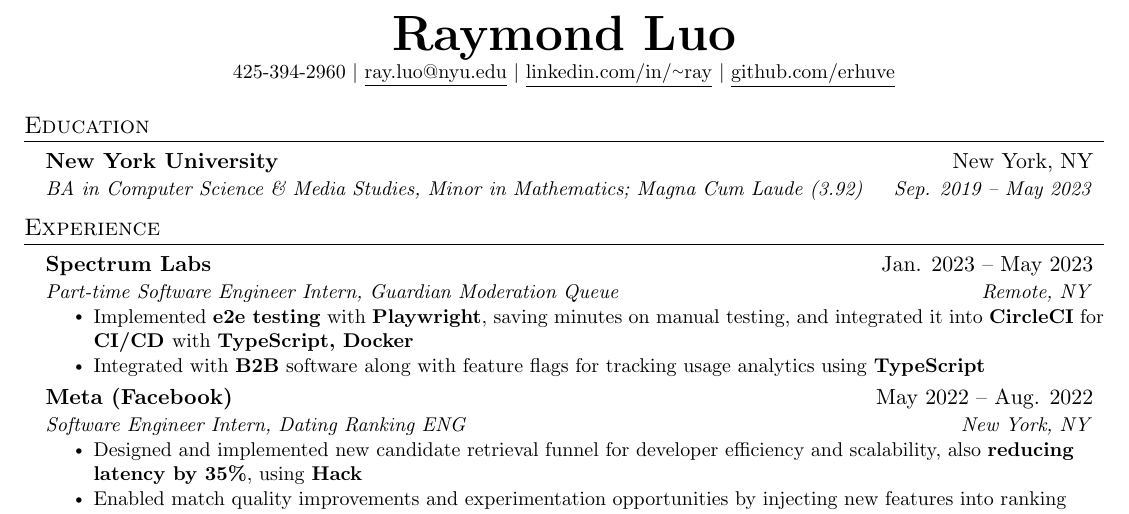
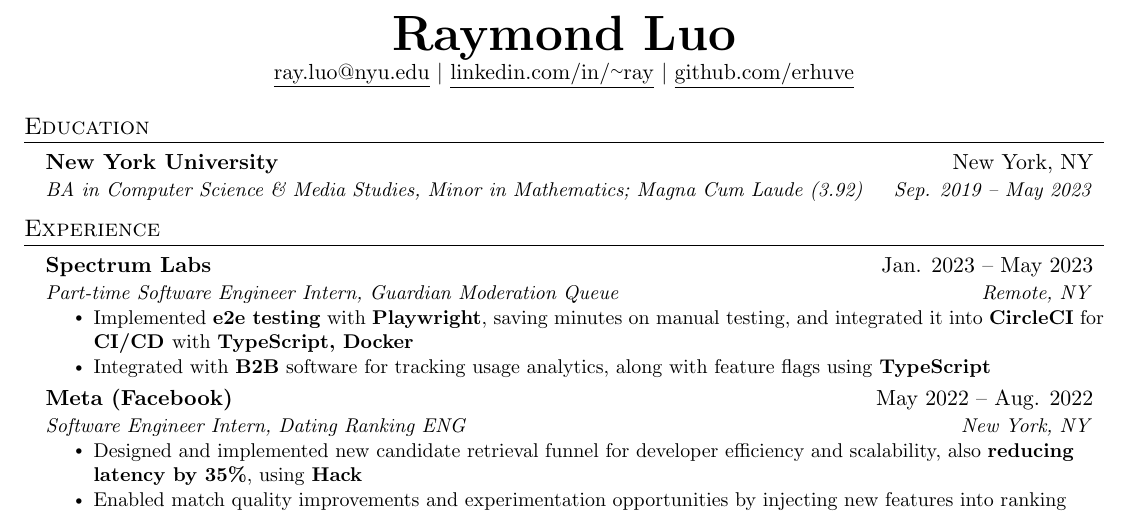
Before and after one commit to erhuve/Resume, a LaTeX document (main.tex): part of the page, cut so that both start at the same text. Compiled offline with pdfLaTeX.

Commit message:
grammatical clarity

```diff
--- a/main.tex
+++ b/main.tex
@@ -113,7 +113,7 @@
 
 \begin{center}
     \textbf{\Huge \scshape Raymond Luo} \\ \vspace{1pt}
-    \small 425-394-2960 $|$ \href{mailto:ray.luo@nyu.edu}{\underline{ray.luo@nyu.edu}} $|$
+    \href{mailto:ray.luo@nyu.edu}{\underline{ray.luo@nyu.edu}} $|$
     \href{https://linkedin.com/in/~ray}{\underline{linkedin.com/in/\url{~ray}}} $|$
     \href{https://github.com/erhuve}{\underline{github.com/erhuve}}
 \end{center}
@@ -137,7 +137,7 @@
       {Part-time Software Engineer Intern, Guardian Moderation Queue}{Remote, NY}
       \resumeItemListStart
         \resumeItem{Implemented \textbf{e2e testing} with \textbf{Playwright}, saving minutes on manual testing, and integrated it into \textbf{CircleCI} for \textbf{CI/CD }with \textbf{TypeScript, Docker}}
-        \resumeItem{Integrated with \textbf{B2B} software along with feature flags for tracking usage analytics using \textbf{TypeScript}}
+        \resumeItem{Integrated with \textbf{B2B} software for tracking usage analytics, along with feature flags  using \textbf{TypeScript}}
       \resumeItemListEnd
 
 % -----------Multiple Positions Heading-----------
```
Also changed, not shown: Luo Raymond Resume.pdf.
